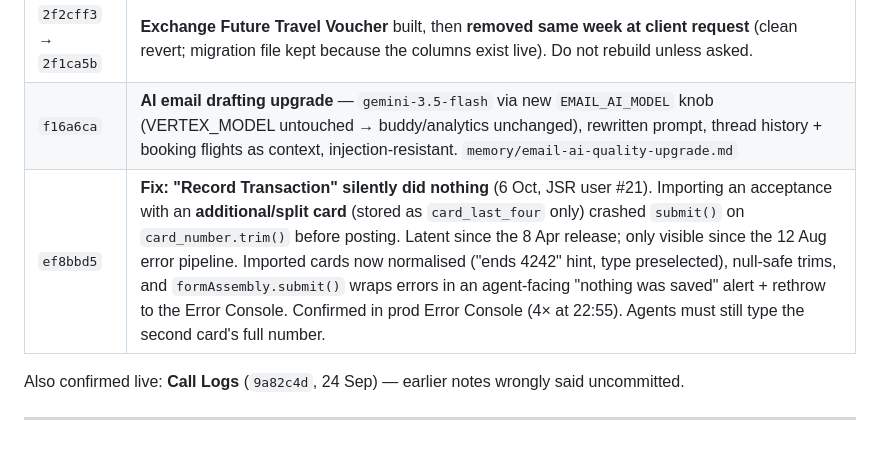
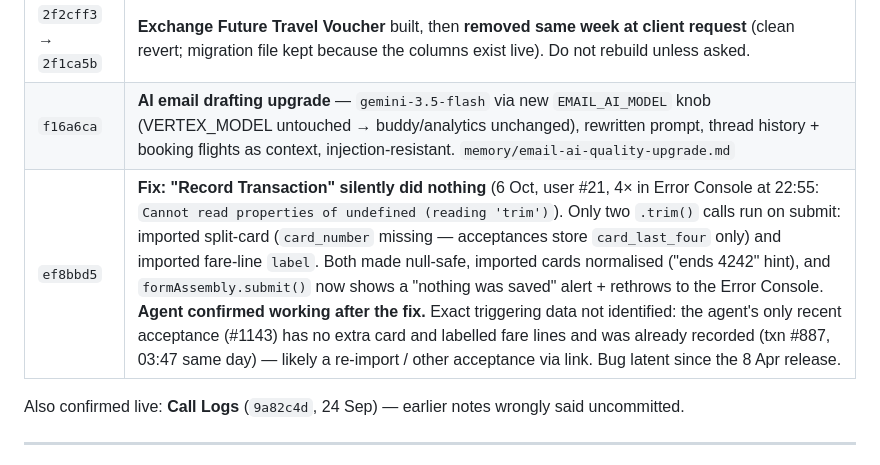
Before and after one commit to johnmofficial16-prog/basefare-crm, a Markdown page: HANDOFF.md, the part around the change. Rendered like a GitHub page.

Commit message:
docs: handoff — record-transaction fix confirmed working; trigger data unidentified
Co-Authored-By: Claude Opus 5.5 <noreply@anthropic.com>

```diff
--- a/HANDOFF.md
+++ b/HANDOFF.md
@@ -33,7 +33,7 @@ is committed-but-unpushed. The CRM never auto-deploys — John pulls by hand.
 | `0adda4b` | Fix: refund checkbox + Fare Rules added to the **real** customer page `public/auth/index.php` (see §3). |
 | `2f2cff3` → `2f1ca5b` | **Exchange Future Travel Voucher** built, then **removed same week at client request** (clean revert; migration file kept because the columns exist live). Do not rebuild unless asked. |
 | `f16a6ca` | **AI email drafting upgrade** — `gemini-3.5-flash` via new `EMAIL_AI_MODEL` knob (VERTEX_MODEL untouched → buddy/analytics unchanged), rewritten prompt, thread history + booking flights as context, injection-resistant. `memory/email-ai-quality-upgrade.md` |
-| `ef8bbd5` | **Fix: "Record Transaction" silently did nothing** (6 Oct, JSR user #21). Importing an acceptance with an **additional/split card** (stored as `card_last_four` only) crashed `submit()` on `card_number.trim()` before posting. Latent since the 8 Apr release; only visible since the 12 Aug error pipeline. Imported cards now normalised ("ends 4242" hint, type preselected), null-safe trims, and `formAssembly.submit()` wraps errors in an agent-facing "nothing was saved" alert + rethrow to the Error Console. Confirmed in prod Error Console (4× at 22:55). Agents must still type the second card's full number. |
+| `ef8bbd5` | **Fix: "Record Transaction" silently did nothing** (6 Oct, user #21, 4× in Error Console at 22:55: `Cannot read properties of undefined (reading 'trim')`). Only two `.trim()` calls run on submit: imported split-card (`card_number` missing — acceptances store `card_last_four` only) and imported fare-line `label`. Both made null-safe, imported cards normalised ("ends 4242" hint), and `formAssembly.submit()` now shows a "nothing was saved" alert + rethrows to the Error Console. **Agent confirmed working after the fix.** Exact triggering data not identified: the agent's only recent acceptance (#1143) has no extra card and labelled fare lines and was already recorded (txn #887, 03:47 same day) — likely a re-import / other acceptance via link. Bug latent since the 8 Apr release. |
 
 Also confirmed live: **Call Logs** (`9a82c4d`, 24 Sep) — earlier notes wrongly said uncommitted.
 
```
